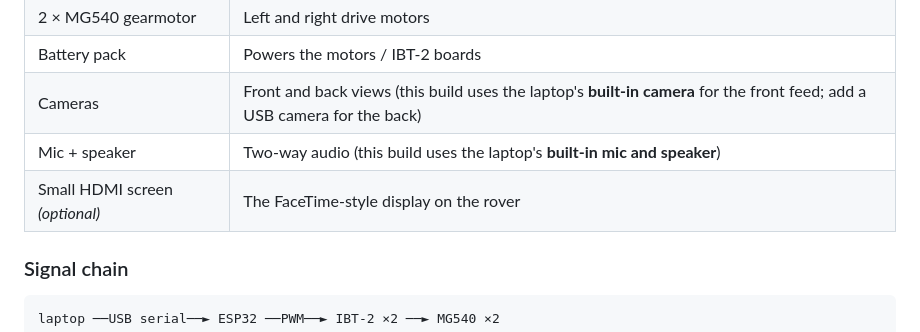
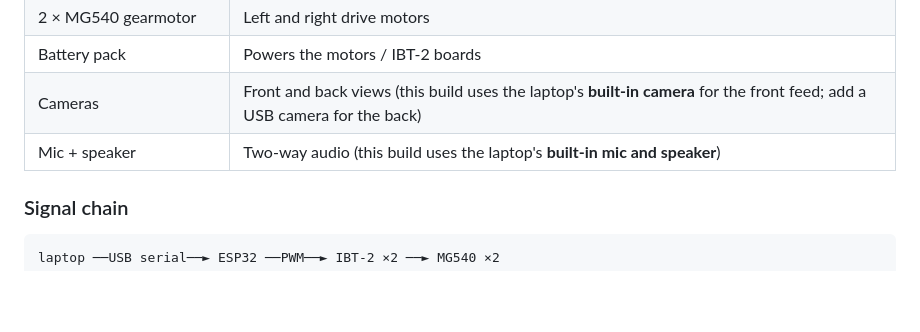
Before and after one commit to qwesl1123/Kitty-Rover, a Markdown page: README.md, the part around the change. Drawn GitHub-style; blank space fills up the shorter version.

```diff
--- a/README.md
+++ b/README.md
@@ -100,7 +100,6 @@ Kitty-Rover
 | Battery pack | Powers the motors / IBT-2 boards |
 | Cameras | Front and back views (this build uses the laptop's **built-in camera** for the front feed; add a USB camera for the back) |
 | Mic + speaker | Two-way audio (this build uses the laptop's **built-in mic and speaker**) |
-| Small HDMI screen *(optional)* | The FaceTime-style display on the rover |
 
 ### Signal chain
 
```
